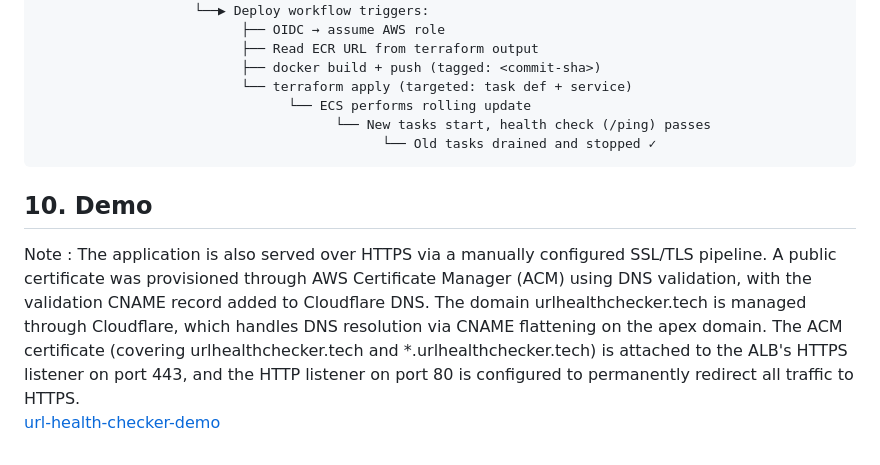
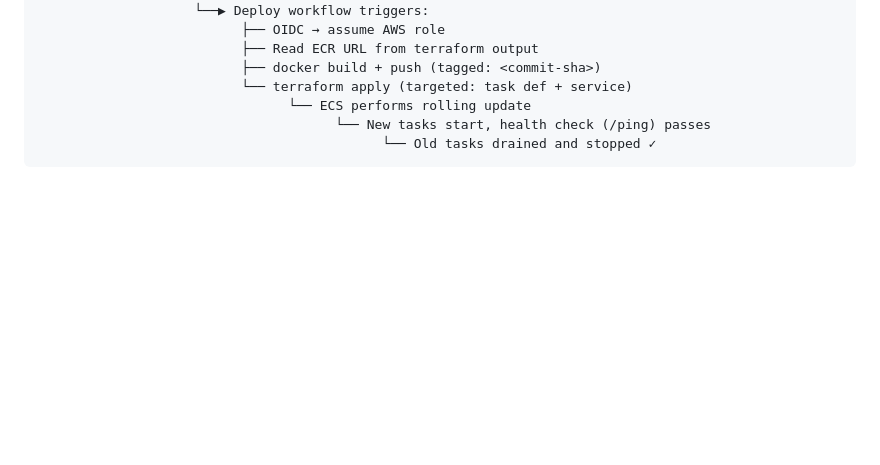
Before and after one commit to Mouheb-Mahfoudhi/url-health-checker, a Markdown page: README.md, the part around the change. Drawn GitHub-style; blank space fills up the shorter version.

Commit message:
Took down the demo for cost reasons

````diff
--- a/README.md
+++ b/README.md
@@ -326,7 +326,3 @@ All CI jobs pass → PR approved → merged to main
                                       └── New tasks start, health check (/ping) passes
                                             └── Old tasks drained and stopped ✓
 ```
-## 10. Demo
-Note : The application is also served over HTTPS via a manually configured SSL/TLS pipeline. A public certificate was provisioned through AWS Certificate Manager (ACM) using DNS validation, with the validation CNAME record added to Cloudflare DNS. The domain urlhealthchecker.tech is managed through Cloudflare, which handles DNS resolution via CNAME flattening on the apex domain. The ACM certificate (covering urlhealthchecker.tech and *.urlhealthchecker.tech) is attached to the ALB's HTTPS listener on port 443, and the HTTP listener on port 80 is configured to permanently redirect all traffic to HTTPS.
-<br>
-[url-health-checker-demo](https://urlhealthchecker.tech)
````
